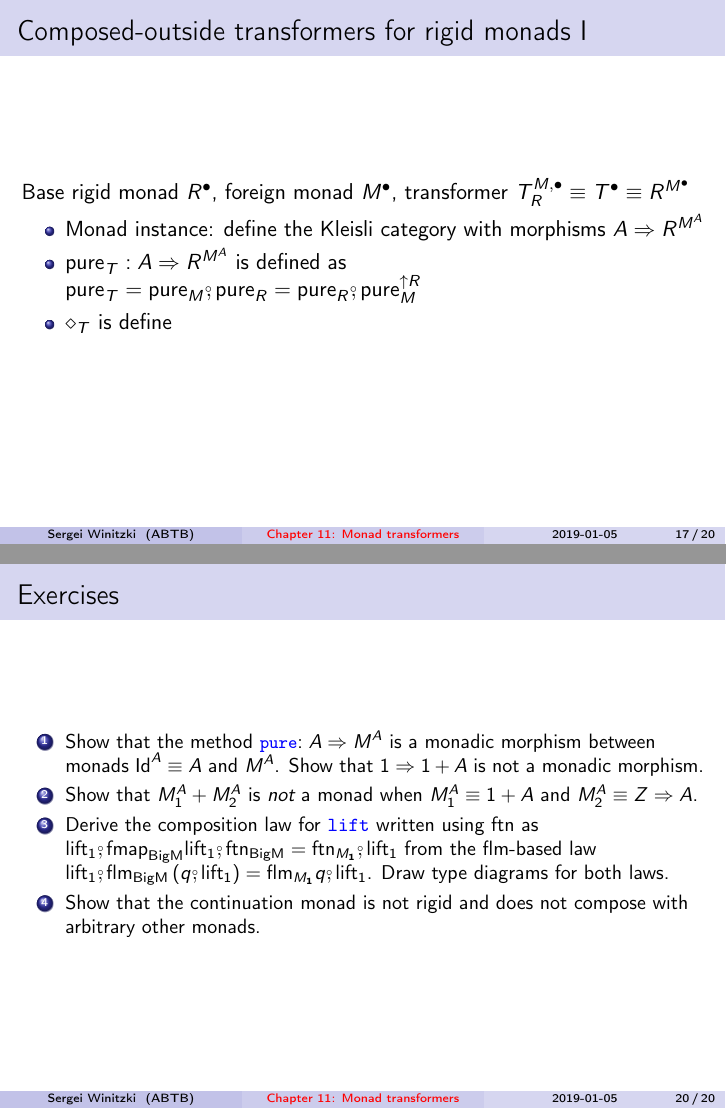
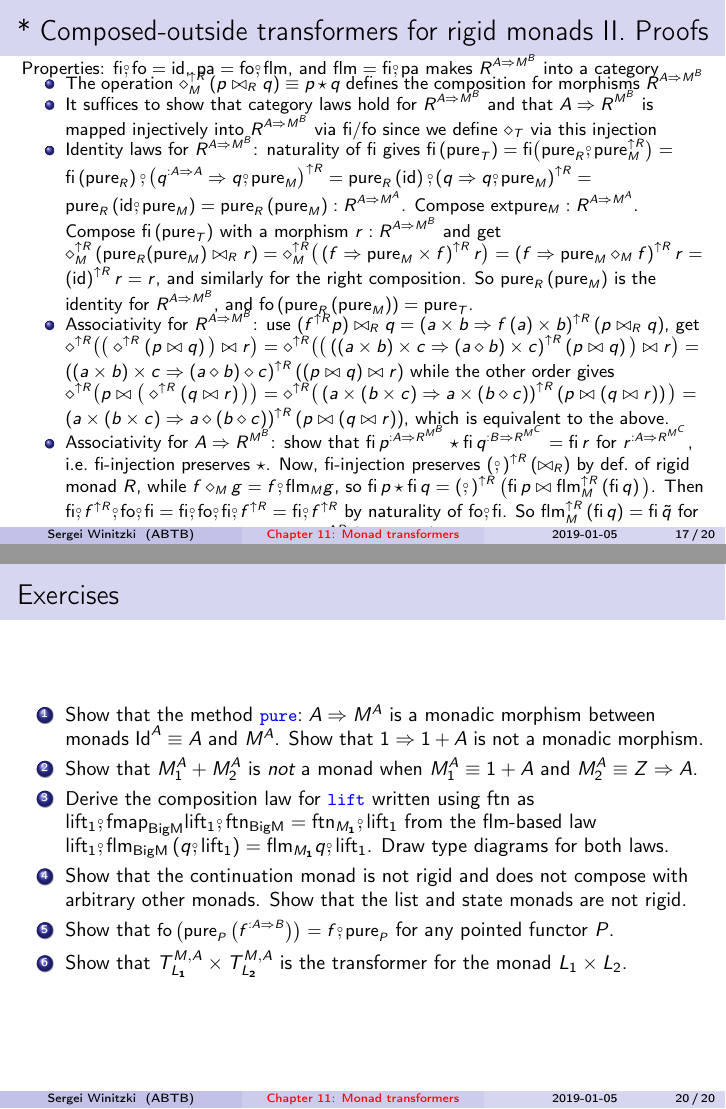
Before and after one commit to winitzki/talks, LaTeX slides (ftt-fp/11-monad-transformers.tex): pages 17 and 20 of 20, joined at a grey line. Compiled offline with pdfLaTeX.

Commit message:
slide with proofs for rigid monads

```diff
--- a/ftt-fp/11-monad-transformers.tex
+++ b/ftt-fp/11-monad-transformers.tex
@@ -778,9 +779,9 @@ foreign monad $M^{\bullet}$, transformer $T_{R}^{M,\bullet}\equiv T^{\bullet}\eq
 \begin{itemize}
 \item Monad instance: define the Kleisli category with morphisms $A\Rightarrow R^{M^{A}}$
-\item $\text{pure}_{T}:A\Rightarrow R^{M^{A}}$ is defined as $\text{pure}_{T}=\text{pure}_{M}\bef\text{pure}_{R}=\text{pure}_{R}\bef\text{pure}_{M}^{\uparrow R}$
-\item $\diamond_{T}$ is defined by $f\diamond_{T}g=\text{fo}\big(\left(p\times q\Rightarrow p\diamond_{M}q\right)^{\uparrow R}\left(\text{fi}\,f\bowtie_{R}\text{fi}\,g\right)\big)${\footnotesize{}\vspace{-0.3cm}}{\small{}
+\item $\text{pure}_{T}:A\Rightarrow R^{M^{A}}$ is defined by {\footnotesize{}$\text{pure}_{T}\equiv\text{pure}_{M}\bef\text{pure}_{R}=\text{pure}_{R}\bef\text{pure}_{M}^{\uparrow R}$}{\footnotesize\par}
+\item $\diamond_{T}$ is defined by {\footnotesize{}$f\diamond_{T}g\equiv\text{fo}\big(\left(p\times q\Rightarrow p\diamond_{M}q\right)^{\uparrow R}\left(\text{fi}\,f\bowtie_{R}\text{fi}\,g\right)\big)$\vspace{-0.3cm}}{\small{}
 \[
-\xymatrix{\xyScaleY{1pc}\xyScaleX{1.5pc}\big(A\Rightarrow R^{M^{B}}\big)\ar[d]\sp(0.4){\text{fi}} & \diamond_{T}\quad\quad\big(B\Rightarrow R^{M^{C}}\big)~\ar[d]\sp(0.4){\text{fi}}\ar[rr]\sb(0.5){\text{define }\diamond_{T}\text{ as}} &  & A\Rightarrow R^{M^{C}}\\
+\xymatrix{\xyScaleY{1pc}\xyScaleX{1.0pc}\big(A\Rightarrow R^{M^{B}}\big)\ar[d]\sp(0.4){\text{fi}} & \diamond_{T}\quad\quad\big(B\Rightarrow R^{M^{C}}\big)~\ar[d]\sp(0.4){\text{fi}}\ar[rr]\sb(0.5){\text{define }\diamond_{T}\text{ as}} &  & \big(A\Rightarrow R^{M^{C}}\big)\\
 R^{A\Rightarrow M^{B}} & \bowtie_{R}~\quad\quad R^{B\Rightarrow M^{C}}\quad~\ar[r] & R^{(A\Rightarrow M^{B})\times(B\Rightarrow M^{C})}\ar[r]\sb(0.6){~\text{fmap}_{R}\left(\diamond_{M}\right)} & R^{A\Rightarrow M^{C}}\ar[u]\sp(0.55){\text{fo}}
 }
 \]
@@ -789,2 +790,3 @@ R^{A\Rightarrow M^{B}} & \bowtie_{R}~\quad\quad R^{B\Rightarrow M^{C}}\quad~\ar[
 category laws
 \item Identity: $\text{pure}_{T}$ is $\text{id}_{\diamond_{T}}$ due to
+{\footnotesize{}$\text{fi}\left(\text{pure}_{T}\right)=\text{pure}_{R}\left(\text{pure}_{M}\right):R^{A\Rightarrow M^{A}}$ }{\footnotesize\par}
@@ -804,14 +805,41 @@ is equal to $\text{id}$
 \end{itemize}
 \end{frame}
 
-\begin{frame}{Composed-outside transformers for rigid monads I}
+\begin{frame}{{*} Composed-outside transformers for rigid monads II. Proofs}
 
-{\footnotesize{}\vspace{-0.15cm}}Base rigid monad $R^{\bullet}$,
-foreign monad $M^{\bullet}$, transformer $T_{R}^{M,\bullet}\equiv T^{\bullet}\equiv R^{M^{\bullet}}$
+{\footnotesize{}\vspace{-0.15cm}Properties: $\text{fi}\bef\text{fo}=\text{id}$,
+$\text{pa}=\text{fo}\bef\text{flm}$, and $\text{flm}=\text{fi}\bef\text{pa}$
+makes $R^{A\Rightarrow M^{B}}$ into a category}{\footnotesize\par}
 \begin{itemize}
-\item Monad instance: define the Kleisli category with morphisms $A\Rightarrow R^{M^{A}}$
-\item $\text{pure}_{T}:A\Rightarrow R^{M^{A}}$ is defined as $\text{pure}_{T}=\text{pure}_{M}\bef\text{pure}_{R}=\text{pure}_{R}\bef\text{pure}_{M}^{\uparrow R}$
-\item $\diamond_{T}$ is define
+\item {\footnotesize{}\vspace{-0.2cm}The operation $\diamond_{M}^{\uparrow R}\left(p\bowtie_{R}q\right)\equiv p\star q$
+defines the composition for morphisms $R^{A\Rightarrow M^{B}}$}{\footnotesize\par}
+\item {\footnotesize{}\vspace{-0.1cm}It suffices to show that category
+laws hold for $R^{A\Rightarrow M^{B}}$ and that $A\Rightarrow R^{M^{B}}$
+is mapped injectively into $R^{A\Rightarrow M^{B}}$ via $\text{fi}/\text{fo}$
+since we define $\diamond_{T}$ via this injection}{\footnotesize\par}
+\item {\footnotesize{}\vspace{-0.1cm}Identity laws for $R^{A\Rightarrow M^{B}}$:
+naturality of $\text{fi}$ gives $\text{fi}\left(\text{pure}_{T}\right)=\text{fi}\big(\text{pure}_{R}\bef\text{pure}_{M}^{\uparrow R}\big)=$
+$\text{fi}\left(\text{pure}_{R}\right)\bef\left(q^{:A\Rightarrow A}\Rightarrow q\bef\text{pure}_{M}\right)^{\uparrow R}=\text{pure}_{R}\left(\text{id}\right)\bef\left(q\Rightarrow q\bef\text{pure}_{M}\right)^{\uparrow R}=\text{pure}_{R}\left(\text{id}\bef\text{pure}_{M}\right)=\text{pure}_{R}\left(\text{pure}_{M}\right):R^{A\Rightarrow M^{A}}$.
+Compose ext{pure}_{M}\right):R^{A\Rightarrow M^{A}}$.
+Compose $\text{fi}\left(\text{pure}_{T}\right)$ with a morphism $r:R^{A\Rightarrow M^{B}}$
+and get $\diamond_{M}^{\uparrow R}\left(\text{pure}_{R}(\text{pure}_{M})\bowtie_{R}r\right)=\diamond_{M}^{\uparrow R}\big(\left(f\Rightarrow\text{pure}_{M}\times f\right)^{\uparrow R}r\big)=\left(f\Rightarrow\text{pure}_{M}\diamond_{M}f\right)^{\uparrow R}r=\left(\text{id}\right)^{\uparrow R}r=r$,
+and similarly for the right composition. So $\text{pure}_{R}\left(\text{pure}_{M}\right)$
+is the identity for $R^{A\Rightarrow M^{B}}$, and $\text{fo}\left(\text{pure}_{R}\left(\text{pure}_{M}\right)\right)=\text{pure}_{T}$. }{\footnotesize\par}
+\item {\footnotesize{}\vspace{-0.1cm}Associativity for $R^{A\Rightarrow M^{B}}$:
+use $(f^{\uparrow R}p)\bowtie_{R}q=\left(a\times b\Rightarrow f\left(a\right)\times b\right)^{\uparrow R}\left(p\bowtie_{R}q\right)$,
+get $\diamond^{\uparrow R}\big(\big(\diamond^{\uparrow R}\left(p\bowtie q\right)\big)\bowtie r\big)=\diamond^{\uparrow R}\big(\big(\left(\left(a\times b\right)\times c\Rightarrow\left(a\diamond b\right)\times c\right)^{\uparrow R}\left(p\bowtie q\right)\big)\bowtie r\big)=\left(\left(a\times b\right)\times c\Rightarrow\left(a\diamond b\right)\diamond c\right)^{\uparrow R}\left(\left(p\bowtie q\right)\bowtie r\right)$
+while the other order gives $\diamond^{\uparrow R}\big(p\bowtie\big(\diamond^{\uparrow R}\left(q\bowtie r\right)\big)\big)=\diamond^{\uparrow R}\big(\left(a\times\left(b\times c\right)\Rightarrow a\times\left(b\diamond c\right)\right)^{\uparrow R}\left(p\bowtie\left(q\bowtie r\right)\right)\big)=\left(a\times\left(b\times c\right)\Rightarrow a\diamond\left(b\diamond c\right)\right)^{\uparrow R}\left(p\bowtie\left(q\bowtie r\right)\right)$,
+which is equivalent to the above.}{\footnotesize\par}
+\item {\footnotesize{}\vspace{-0.1cm}Associativity for $A\Rightarrow R^{M^{B}}$:
+show that $\text{fi}\,p^{:A\Rightarrow R^{M^{B}}}\star\text{fi}\,q^{:B\Rightarrow R^{M^{C}}}=\text{fi}\,r$
+for $r^{:A\Rightarrow R^{M^{C}}}$, i.e.~$\text{fi}$-injection preserves
+$\star$. Now, $\text{fi}$-injection preserves $\left(\bef\right)^{\uparrow R}\left(\bowtie_{R}\right)$
+by def.~of rigid monad $R$, while $f\diamond_{M}g=f\bef\text{flm}_{M}g$,
+so $\text{fi}\,p\star\text{fi}\,q=\left(\bef\right)^{\uparrow R}\big(\text{fi}\,p\bowtie\text{flm}_{M}^{\uparrow R}\left(\text{fi}\,q\right)\big)$.
+Then $\text{fi}\bef f^{\uparrow R}\bef\text{fo}\bef\text{fi}=\text{fi}\bef\text{fo}\bef\text{fi}\bef f^{\uparrow R}=\text{fi}\bef f^{\uparrow R}$
+by naturality of $\text{fo}\bef\text{fi}$. So $\text{flm}_{M}^{\uparrow R}\left(\text{fi}\,q\right)=\text{fi}\,\tilde{q}$
+for some $\tilde{q}$, and finally $\text{fi}\,p\star\text{fi}\,q=\left(\bef\right)^{\uparrow R}\big(\text{fi}\,p\bowtie\text{fi}\,\tilde{q}\big)=\text{fi}\,r$
+for some $r$.}{\footnotesize\par}
 \end{itemize}
 \end{frame}
 
@@ -881,12 +909,17 @@ is a monadic morphism between monads $\text{Id}^{A}\equiv A$ and
 $M^{A}$. Show that $1\Rightarrow1+A$ is not a monadic morphism.}{\small\par}
 \item {\small{}Show that $M_{1}^{A}+M_{2}^{A}$ is }\emph{\small{}not}{\small{}
 a monad when $M_{1}^{A}\equiv1+A$ and $M_{2}^{A}\equiv Z\Rightarrow A$.}{\small\par}
-\item {\small{}Derive the composition law for }\texttt{\textcolor{blue}{\small{}lift}}{\small{}
+\item {\small{}Derive the composition law for }\texttt{\textcolor{blue}{\footnotesize{}lift}}{\small{}
 written using $\text{ftn}$ as $\text{lift}_{1}\bef\text{fmap}_{\text{BigM}}\text{lift}_{1}\bef\text{ftn}_{\text{BigM}}=\text{ftn}_{M_{1}}\bef\text{lift}_{1}$
 from the $\text{flm}$-based law $\text{lift}_{1}\bef\text{flm}_{\text{BigM}}\left(q\bef\text{lift}_{1}\right)=\text{flm}_{M_{1}}q\bef\text{lift}_{1}$.
 Draw type diagrams for both laws.}{\small\par}
 \item {\small{}Show that the continuation monad is not rigid and does not
-compose with arbitrary other monads.}{\small\par}
+compose with arbitrary other monads. Show that the list and state
+monads are not rigid.}{\small\par}
+\item {\small{}Show that }{\footnotesize{}$\text{fo}\left(\text{pure}_{P}\left(f^{:A\Rightarrow B}\right)\right)=f\bef\text{pure}_{P}$}{\small{}
+for any pointed functor $P$.}{\small\par}
+\item {\small{}Show that $T_{L_{1}}^{M,A}\times T_{L_{2}}^{M,A}$ is the
+transformer for the monad $L_{1}\times L_{2}$.}
 \end{enumerate}
 \end{frame}
 
```
Also changed, not shown: ftt-fp/07-monads-part2.tex (+7 -2 lines), ftt-fp/07-monads-part2.pdf, ftt-fp/11-monad-transformers.pdf, ftt-fp/11-monad-transformers.tex (26 more changed lines), 2 other files.
